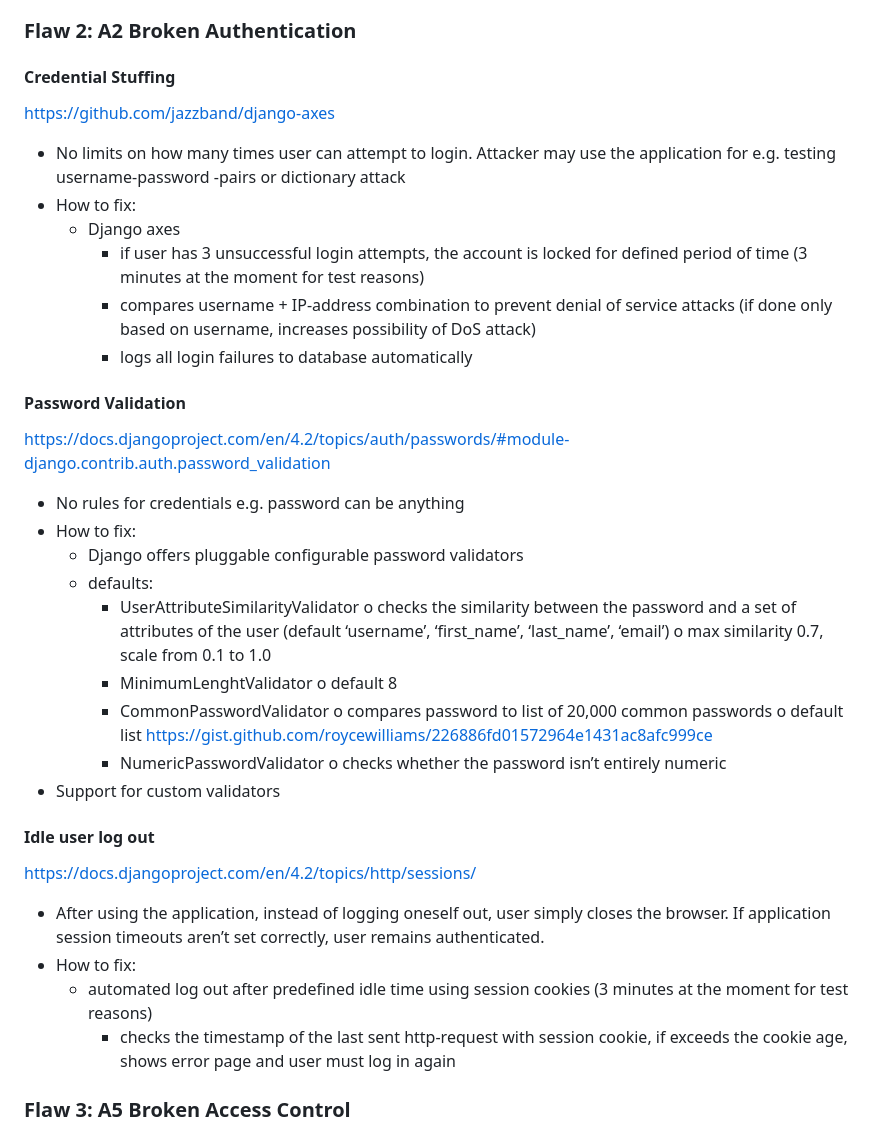
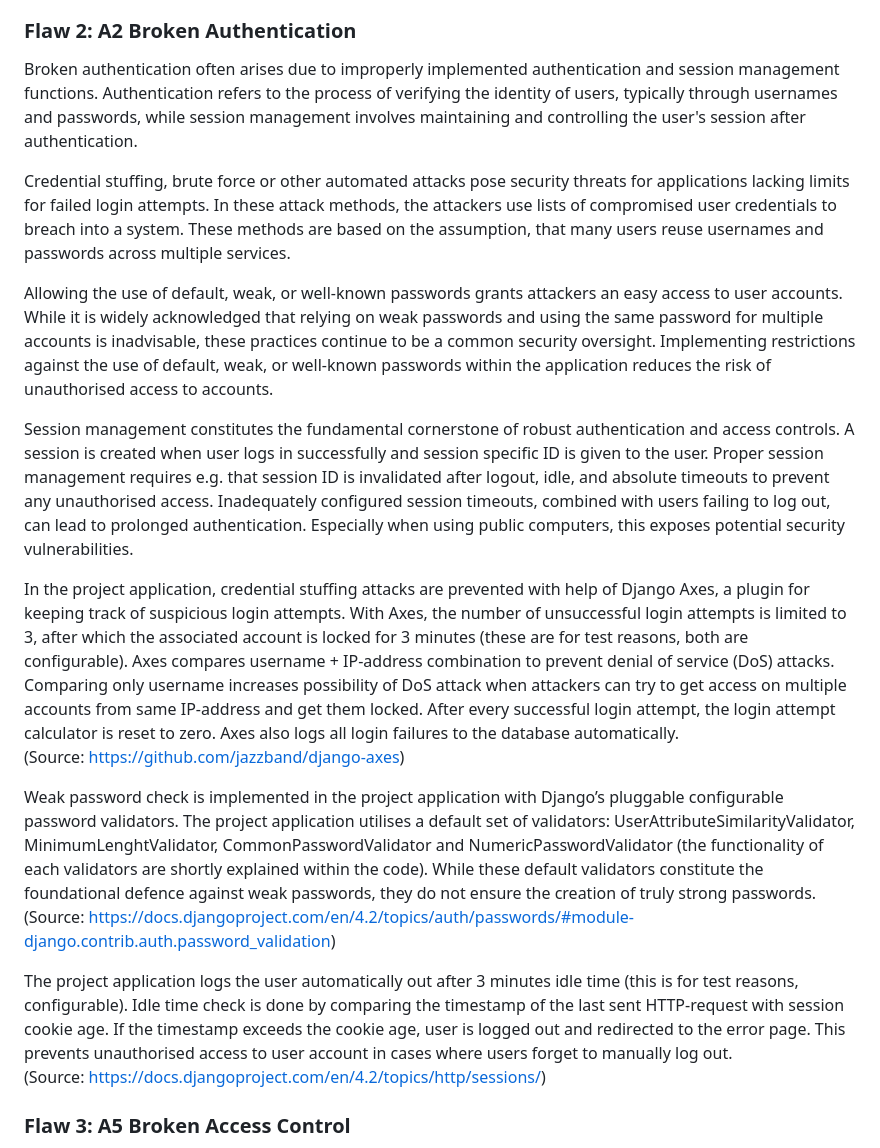
Before and after one commit to Na-na13/cyber-security-project-i, a Markdown page: document/security-flaws.md, the part around the change. GitHub-like rendering.

```diff
--- a/document/security-flaws.md
+++ b/document/security-flaws.md
@@ -14,37 +14,23 @@ The project application’s function for sending messages is vulnerable to SQL-i
 In some cases, raw SQL provides more powerful queries than Django ORM. If utilising raw SQL is justifiable, it is important to sanitise the user provided data and parametrise the queries. Also, it might be relevant to prevent prevent multiple query execution at once (the vulnerable version of send message function utilises executionscript() instead of execute()).
 
 ### Flaw 2: A2 Broken Authentication
-#### Credential Stuffing
-https://github.com/jazzband/django-axes
--	No limits on how many times user can attempt to login. Attacker may use the application for e.g. testing username-password -pairs or dictionary attack
--	How to fix:
-    -	Django axes
-        - if user has 3 unsuccessful login attempts, the account is locked for defined period of time (3 minutes at the moment for test reasons)
-        -	compares username + IP-address combination to prevent denial of service attacks (if done only based on username, increases possibility of DoS attack)
-        -	logs all login failures to database automatically
-#### Password Validation
-https://docs.djangoproject.com/en/4.2/topics/auth/passwords/#module-django.contrib.auth.password_validation
--	No rules for credentials e.g. password can be anything
--	How to fix:
-    -	Django offers pluggable configurable password validators
-    -	defaults:
-        -	UserAttributeSimilarityValidator
-            o	checks the similarity between the password and a set of attributes of the user (default ‘username’, ‘first_name’, ‘last_name’, ‘email’)
-            o	max similarity 0.7, scale from 0.1 to 1.0
-        -	MinimumLenghtValidator
-            o	default 8
-        -	CommonPasswordValidator
-            o	compares password to list of 20,000 common passwords
-            o	default list https://gist.github.com/roycewilliams/226886fd01572964e1431ac8afc999ce
-        -	NumericPasswordValidator
-            o	checks whether the password isn’t entirely numeric
-  -	Support for custom validators
-#### Idle user log out
-https://docs.djangoproject.com/en/4.2/topics/http/sessions/
--	After using the application, instead of logging oneself out, user simply closes the browser. If application session timeouts aren’t set correctly, user remains authenticated.
--	How to fix:
-      -	automated log out after predefined idle time using session cookies (3 minutes at the moment for test reasons)
-          -	checks the timestamp of the last sent http-request with session cookie, if exceeds the cookie age, shows error page and user must log in again
+Broken authentication often arises due to improperly implemented authentication and session management functions. Authentication refers to the process of verifying the identity of users, typically through usernames and passwords, while session management involves maintaining and controlling the user's session after authentication.
+
+Credential stuffing, brute force or other automated attacks pose security threats for applications lacking limits for failed login attempts. In these attack methods, the attackers use lists of compromised user credentials to breach into a system. These methods are based on the assumption, that many users reuse usernames and passwords across multiple services.
+
+Allowing the use of default, weak, or well-known passwords grants attackers an easy access to user accounts.  While it is widely acknowledged that relying on weak passwords and using the same password for multiple accounts is inadvisable, these practices continue to be a common security oversight. Implementing restrictions against the use of default, weak, or well-known passwords within the application reduces the risk of unauthorised access to accounts.
+
+Session management constitutes the fundamental cornerstone of robust authentication and access controls. A session is created when user logs in successfully and session specific ID is given to the user. Proper session management requires e.g. that session ID is invalidated after logout, idle, and absolute timeouts to prevent any unauthorised access. Inadequately configured session timeouts, combined with users failing to log out, can lead to prolonged authentication. Especially when using public computers, this exposes potential security vulnerabilities.
+
+In the project application, credential stuffing attacks are prevented with help of Django Axes, a plugin for keeping track of suspicious login attempts. With Axes, the number of unsuccessful login attempts is limited to 3, after which the associated account is locked for 3 minutes (these are for test reasons, both are configurable). Axes compares username + IP-address combination to prevent denial of service (DoS) attacks. Comparing only username increases possibility of DoS attack when attackers can try to get access on multiple accounts from same IP-address and get them locked. After every successful login attempt, the login attempt calculator is reset to zero. Axes also logs all login failures to the database automatically.
+(Source: https://github.com/jazzband/django-axes)
+
+Weak password check is implemented in the project application with Django’s pluggable configurable password validators. The project application utilises a default set of validators: UserAttributeSimilarityValidator, MinimumLenghtValidator, CommonPasswordValidator and NumericPasswordValidator (the functionality of each validators are shortly explained  within the code). While these default validators constitute the foundational defence against weak passwords, they do not ensure the creation of truly strong passwords.
+(Source: https://docs.djangoproject.com/en/4.2/topics/auth/passwords/#module-django.contrib.auth.password_validation)
+
+The project application logs the user automatically out after 3 minutes idle time (this is for test reasons, configurable). Idle time check is done by comparing the timestamp of the last sent HTTP-request with session cookie age. If the timestamp exceeds the cookie age, user is logged out and redirected to the error page. This prevents unauthorised access to user account in cases where users forget to manually log out.
+(Source: https://docs.djangoproject.com/en/4.2/topics/http/sessions/)
+
 ### Flaw 3: A5 Broken Access Control
 -	Force browsing to authenticated pages as an unauthenticated user or to privileged pages as a standard user
 -	Bypassing access control checks by modifying the URL
```
